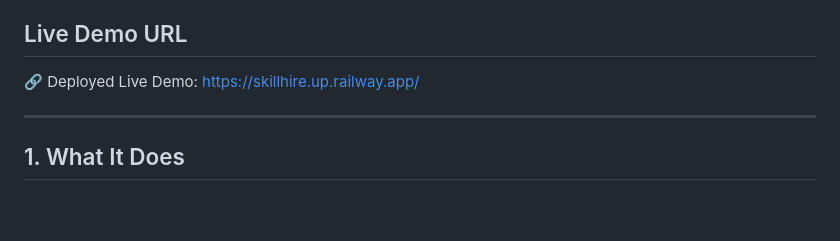
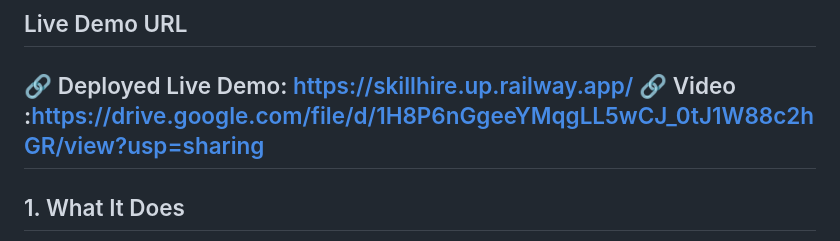
Before and after one commit to NANDU-SK-004/interview_agent, a Markdown page: README.md, the part around the change. Drawn GitHub-style; blank space fills up the shorter version.

Commit message:
Add video link to README for demo

```diff
--- a/README.md
+++ b/README.md
@@ -4,7 +4,7 @@ SkillHire is an AI-powered technical interview simulator designed to conduct and
 
 ## Live Demo URL
 🔗 Deployed Live Demo: [https://skillhire.up.railway.app/](https://skillhire.up.railway.app/)
-
+🔗 Video :https://drive.google.com/file/d/1H8P6nGgeeYMqgLL5wCJ_0tJ1W88c2hGR/view?usp=sharing
 ---
 
 ## 1. What It Does
```
